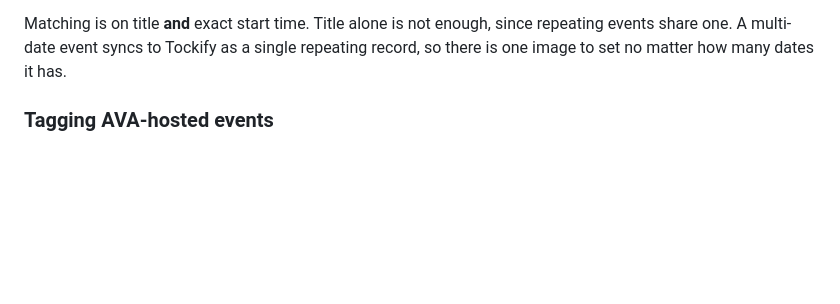
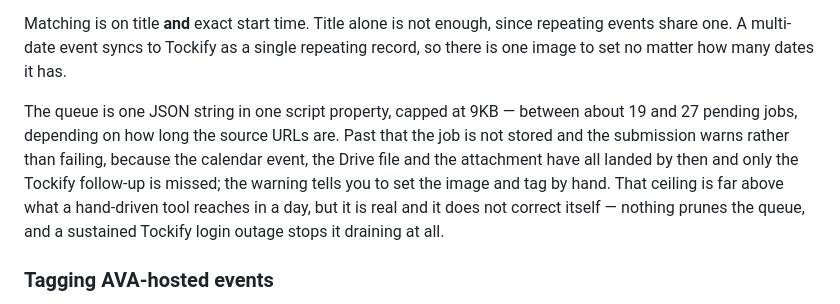
Before and after one commit to mymikemiller/event-automation, a Markdown page: README.md, the part around the change. Rendered like a GitHub page; blank space fills up the shorter version.

Commit message:
docs: record the queue's 9KB ceiling and what overflowing it costs
The warning it produces is user-facing — "Could not queue the Tockify update
(...) — set the image and tag by hand in Tockify" arrives on a submission that
otherwise reports success — and the README was where a submitter would go to
find out whether that meant something was broken. Undocumented, the honest
answer was undiscoverable.

Says what is skipped and what is not: the calendar event, the Drive file and the
attachment are all committed before the queue is touched, so only the Tockify
follow-up is lost, which is why the step degrades to a warning rather than
failing a submission the obvious retry would duplicate.

The reassurance a reader will want is given as the ceiling being high relative to
a hand-driven submission rate, NOT as the queue being self-draining. Consistent
with tockifyQueueSave_'s JSDoc, which a review corrected: tockifyShouldGiveUp_ is
consulted only on the notFound branch and processTockifyQueue_ returns before the
loop on a login failure, so during a sustained outage nothing dequeues and the
queue grows monotonically. Stated as a real ceiling that does not correct itself.

Placed above the AVA subsection, at section level: the cap applies to every
Tockify job, tag-only or not.

Numbers and warning text read from src/TockifyQueue.gs and src/Code.gs at HEAD,
not paraphrased from the request.

Co-Authored-By: Claude Opus 5 <noreply@anthropic.com>

```diff
--- a/README.md
+++ b/README.md
@@ -108,6 +108,15 @@ Tockify HTML rather than an image.
 Matching is on title **and** exact start time. Title alone is not enough, since
 repeating events share one. A multi-date event syncs to Tockify as a single
 repeating record, so there is one image to set no matter how many dates it has.
+
+The queue is one JSON string in one script property, capped at 9KB — between
+about 19 and 27 pending jobs, depending on how long the source URLs are. Past
+that the job is not stored and the submission warns rather than failing, because
+the calendar event, the Drive file and the attachment have all landed by then
+and only the Tockify follow-up is missed; the warning tells you to set the image
+and tag by hand. That ceiling is far above what a hand-driven tool reaches in a
+day, but it is real and it does not correct itself — nothing prunes the queue,
+and a sustained Tockify login outage stops it draining at all.
 
 ### Tagging AVA-hosted events
 
```
